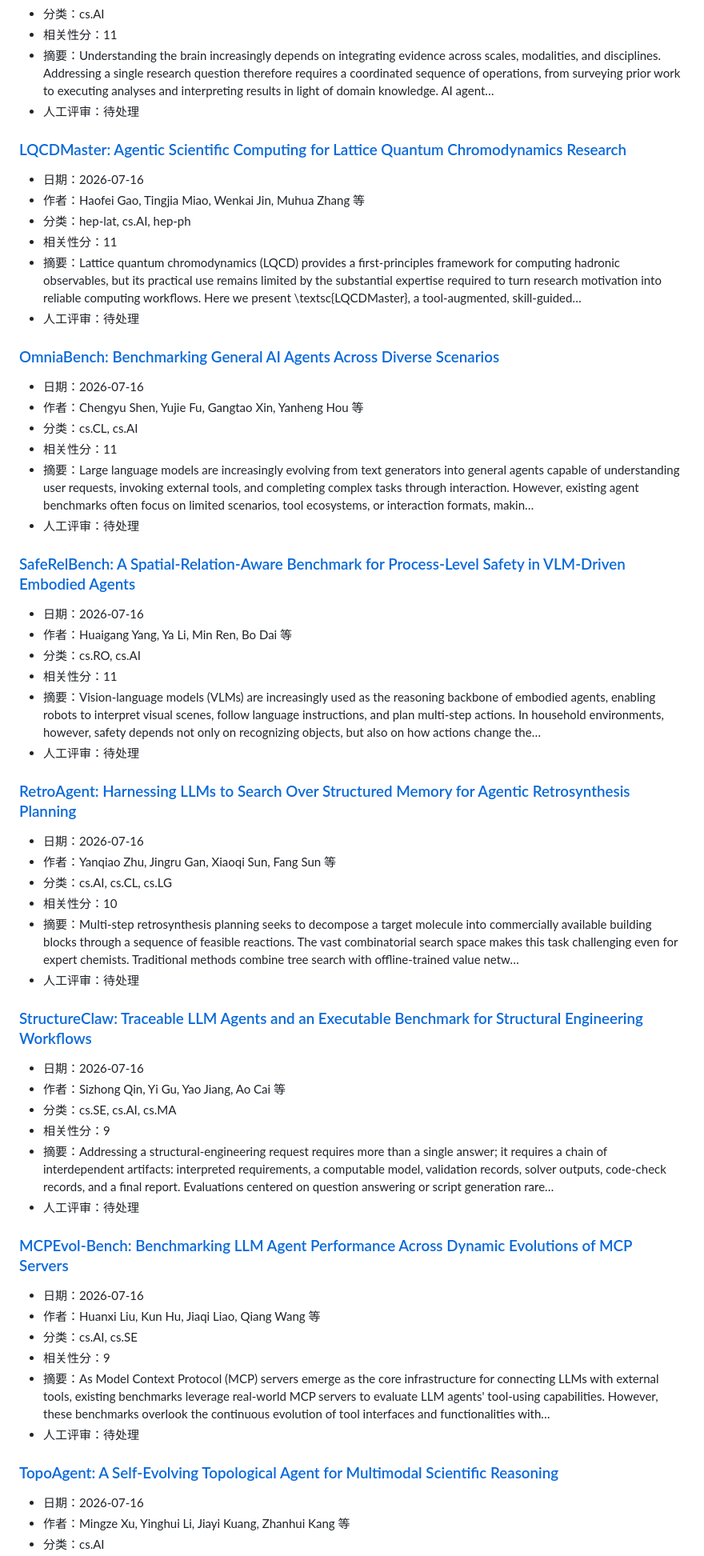
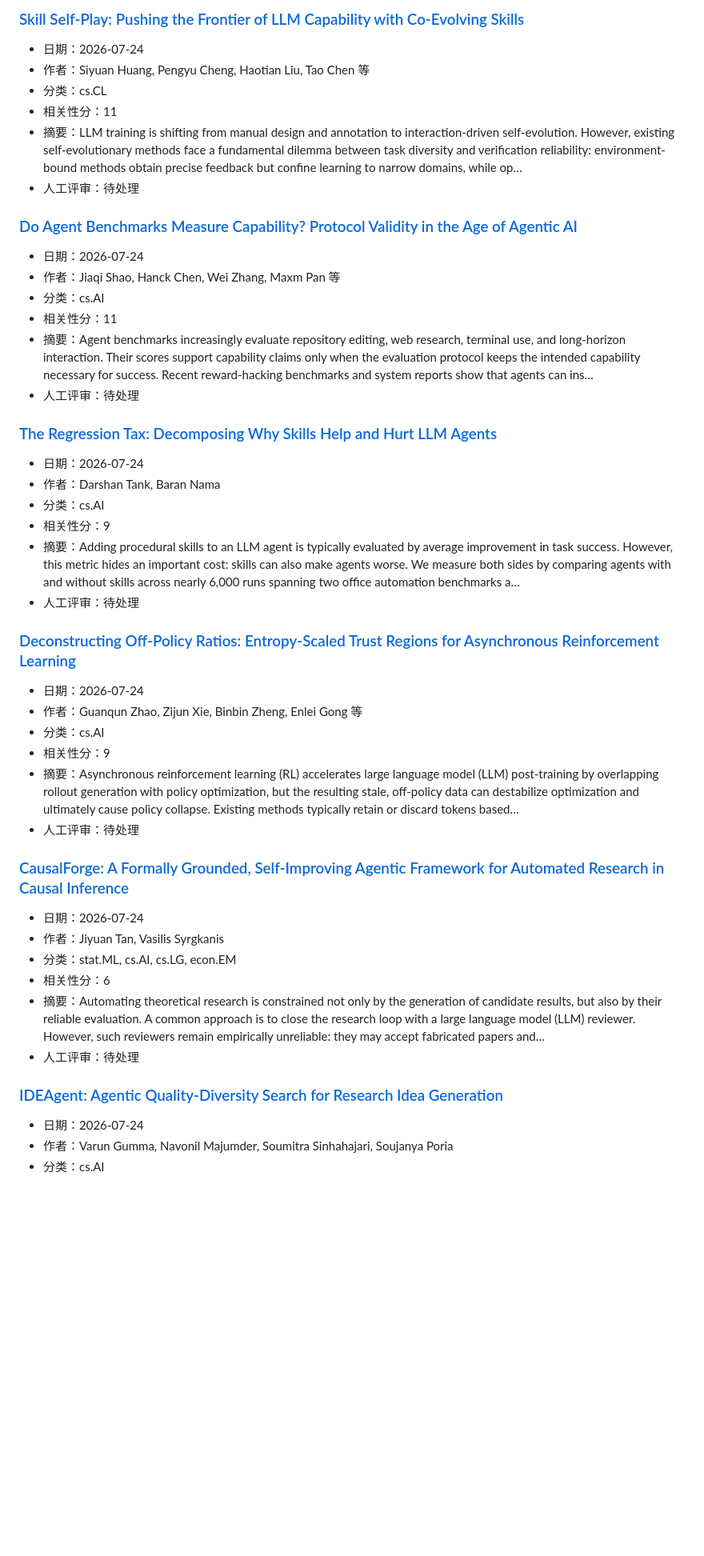
Before and after one commit to uNrEst520/ai-agent-fde-curriculum, a Markdown page: research/radar/latest.md, the part around one of its changes. Shown at 80% size. Drawn GitHub-style; blank space fills up the shorter version.

Commit message:
chore: update weekly research radar

```diff
--- a/research/radar/latest.md
+++ b/research/radar/latest.md
@@ -22,64 +128,50 @@
+### [Skill Self-Play: Pushing the Frontier of LLM Capability with Co-Evolving Skills](https://arxiv.org/abs/2607.22529v1)
+
+- 日期：2026-07-24
+- 作者：Siyuan Huang, Pengyu Cheng, Haotian Liu, Tao Chen 等
+- 分类：cs.CL
+- 相关性分：11
+- 摘要：LLM training is shifting from manual design and annotation to interaction-driven self-evolution. However, existing self-evolutionary methods face a fundamental dilemma between task diversity and verification reliability: environment-bound methods obtain precise feedback but confine learning to narrow domains, while op…
+- 人工评审：待处理
+
+### [Do Agent Benchmarks Measure Capability? Protocol Validity in the Age of Agentic AI](https://arxiv.org/abs/2607.22368v1)
+
+- 日期：2026-07-24
+- 作者：Jiaqi Shao, Hanck Chen, Wei Zhang, Maxm Pan 等
 - 分类：cs.AI
 - 相关性分：11
-- 摘要：Understanding the brain increasingly depends on integrating evidence across scales, modalities, and disciplines. Addressing a single research question therefore requires a coordinated sequence of operations, from surveying prior work to executing analyses and interpreting results in light of domain knowledge. AI agent…
+- 摘要：Agent benchmarks increasingly evaluate repository editing, web research, terminal use, and long-horizon interaction. Their scores support capability claims only when the evaluation protocol keeps the intended capability necessary for success. Recent reward-hacking benchmarks and system reports show that agents can ins…
 - 人工评审：待处理
 
-### [LQCDMaster: Agentic Scientific Computing for Lattice Quantum Chromodynamics Research](https://arxiv.org/abs/2607.15001v1)
+### [The Regression Tax: Decomposing Why Skills Help and Hurt LLM Agents](https://arxiv.org/abs/2607.22520v1)
 
-- 日期：2026-07-16
-- 作者：Haofei Gao, Tingjia Miao, Wenkai Jin, Muhua Zhang 等
-- 分类：hep-lat, cs.AI, hep-ph
-- 相关性分：11
-- 摘要：Lattice quantum chromodynamics (LQCD) provides a first-principles framework for computing hadronic observables, but its practical use remains limited by the substantial expertise required to turn research motivation into reliable computing workflows. Here we present \textsc{LQCDMaster}, a tool-augmented, skill-guided…
+- 日期：2026-07-24
+- 作者：Darshan Tank, Baran Nama
+- 分类：cs.AI
+- 相关性分：9
+- 摘要：Adding procedural skills to an LLM agent is typically evaluated by average improvement in task success. However, this metric hides an important cost: skills can also make agents worse. We measure both sides by comparing agents with and without skills across nearly 6,000 runs spanning two office automation benchmarks a…
 - 人工评审：待处理
 
-### [OmniaBench: Benchmarking General AI Agents Across Diverse Scenarios](https://arxiv.org/abs/2607.14989v1)
+### [Deconstructing Off-Policy Ratios: Entropy-Scaled Trust Regions for Asynchronous Reinforcement Learning](https://arxiv.org/abs/2607.22186v1)
 
-- 日期：2026-07-16
-- 作者：Chengyu Shen, Yujie Fu, Gangtao Xin, Yanheng Hou 等
-- 分类：cs.CL, cs.AI
-- 相关性分：11
-- 摘要：Large language models are increasingly evolving from text generators into general agents capable of understanding user requests, invoking external tools, and completing complex tasks through interaction. However, existing agent benchmarks often focus on limited scenarios, tool ecosystems, or interaction formats, makin…
+- 日期：2026-07-24
+- 作者：Guanqun Zhao, Zijun Xie, Binbin Zheng, Enlei Gong 等
+- 分类：cs.AI
+- 相关性分：9
+- 摘要：Asynchronous reinforcement learning (RL) accelerates large language model (LLM) post-training by overlapping rollout generation with policy optimization, but the resulting stale, off-policy data can destabilize optimization and ultimately cause policy collapse. Existing methods typically retain or discard tokens based…
 - 人工评审：待处理
 
-### [SafeRelBench: A Spatial-Relation-Aware Benchmark for Process-Level Safety in VLM-Driven Embodied Agents](https://arxiv.org/abs/2607.14543v1)
+### [CausalForge: A Formally Grounded, Self-Improving Agentic Framework for Automated Research in Causal Inference](https://arxiv.org/abs/2607.22511v1)
 
-- 日期：2026-07-16
-- 作者：Huaigang Yang, Ya Li, Min Ren, Bo Dai 等
-- 分类：cs.RO, cs.AI
-- 相关性分：11
-- 摘要：Vision-language models (VLMs) are increasingly used as the reasoning backbone of embodied agents, enabling robots to interpret visual scenes, follow language instructions, and plan multi-step actions. In household environments, however, safety depends not only on recognizing objects, but also on how actions change the…
+- 日期：2026-07-24
+- 作者：Jiyuan Tan, Vasilis Syrgkanis
+- 分类：stat.ML, cs.AI, cs.LG, econ.EM
+- 相关性分：6
+- 摘要：Automating theoretical research is constrained not only by the generation of candidate results, but also by their reliable evaluation. A common approach is to close the research loop with a large language model (LLM) reviewer. However, such reviewers remain empirically unreliable: they may accept fabricated papers and…
 - 人工评审：待处理
 
-### [RetroAgent: Harnessing LLMs to Search Over Structured Memory for Agentic Retrosynthesis Planning](https://arxiv.org/abs/2607.14512v1)
+### [IDEAgent: Agentic Quality-Diversity Search for Research Idea Generation](https://arxiv.org/abs/2607.22375v1)
 
-- 日期：2026-07-16
-- 作者：Yanqiao Zhu, Jingru Gan, Xiaoqi Sun, Fang Sun 等
-- 分类：cs.AI, cs.CL, cs.LG
-- 相关性分：10
-- 摘要：Multi-step retrosynthesis planning seeks to decompose a target molecule into commercially available building blocks through a sequence of feasible reactions. The vast combinatorial search space makes this task challenging even for expert chemists. Traditional methods combine tree search with offline-trained value netw…
-- 人工评审：待处理
-
-### [StructureClaw: Traceable LLM Agents and an Executable Benchmark for Structural Engineering Workflows](https://arxiv.org/abs/2607.14896v1)
-
-- 日期：2026-07-16
-- 作者：Sizhong Qin, Yi Gu, Yao Jiang, Ao Cai 等
-- 分类：cs.SE, cs.AI, cs.MA
-- 相关性分：9
-- 摘要：Addressing a structural-engineering request requires more than a single answer; it requires a chain of interdependent artifacts: interpreted requirements, a computable model, validation records, solver outputs, code-check records, and a final report. Evaluations centered on question answering or script generation rare…
-- 人工评审：待处理
-
-### [MCPEvol-Bench: Benchmarking LLM Agent Performance Across Dynamic Evolutions of MCP Servers](https://arxiv.org/abs/2607.14642v1)
-
-- 日期：2026-07-16
-- 作者：Huanxi Liu, Kun Hu, Jiaqi Liao, Qiang Wang 等
-- 分类：cs.AI, cs.SE
-- 相关性分：9
-- 摘要：As Model Context Protocol (MCP) servers emerge as the core infrastructure for connecting LLMs with external tools, existing benchmarks leverage real-world MCP servers to evaluate LLM agents' tool-using capabilities. However, these benchmarks overlook the continuous evolution of tool interfaces and functionalities with…
-- 人工评审：待处理
-
-### [TopoAgent: A Self-Evolving Topological Agent for Multimodal Scientific Reasoning](https://arxiv.org/abs/2607.14658v1)
-
-- 日期：2026-07-16
-- 作者：Mingze Xu, Yinghui Li, Jiayi Kuang, Zhanhui Kang 等
+- 日期：2026-07-24
+- 作者：Varun Gumma, Navonil Majumder, Soumitra Sinhahajari, Soujanya Poria
 - 分类：cs.AI
```
Also changed, not shown: other parts of research/radar/latest.md (+144 -130 lines).
